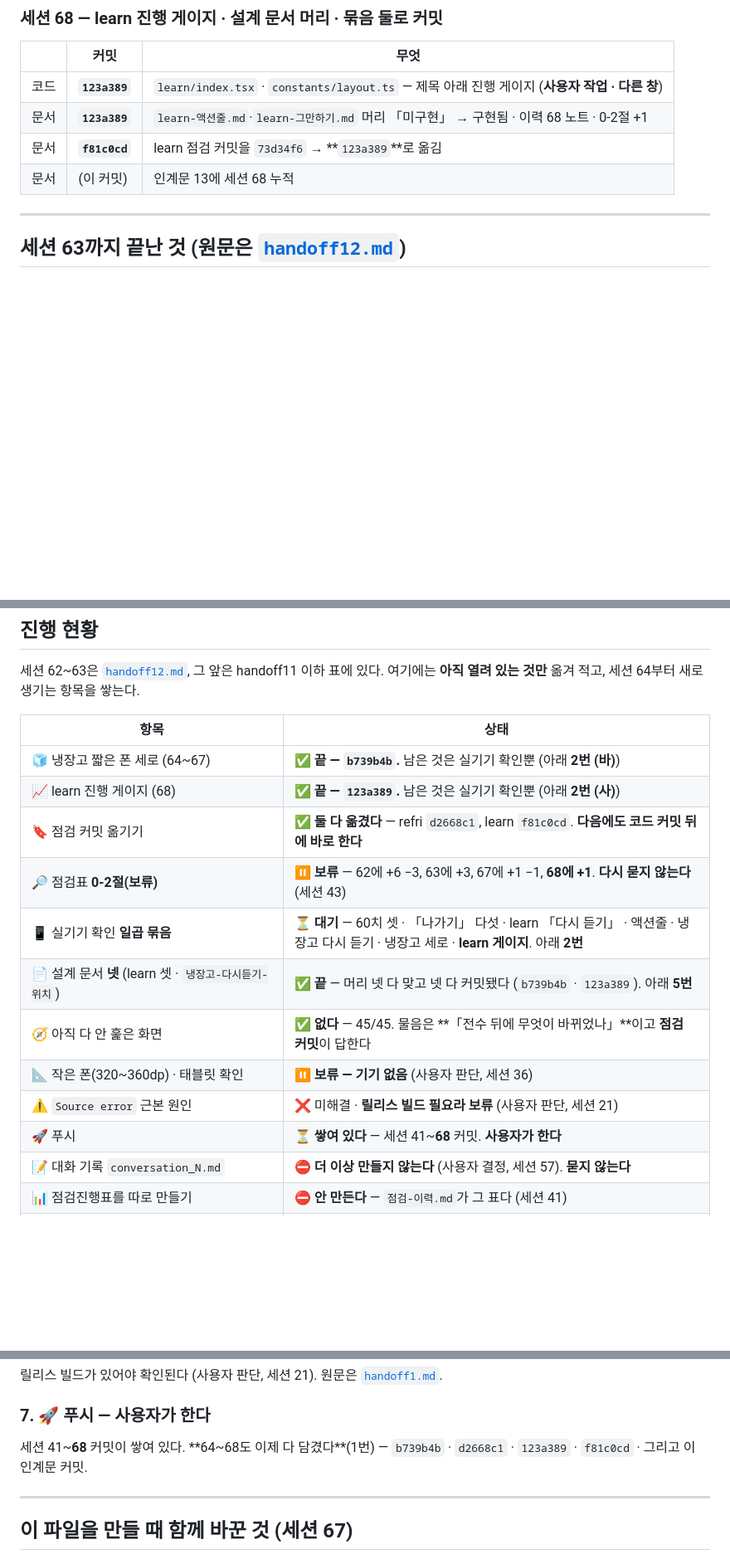
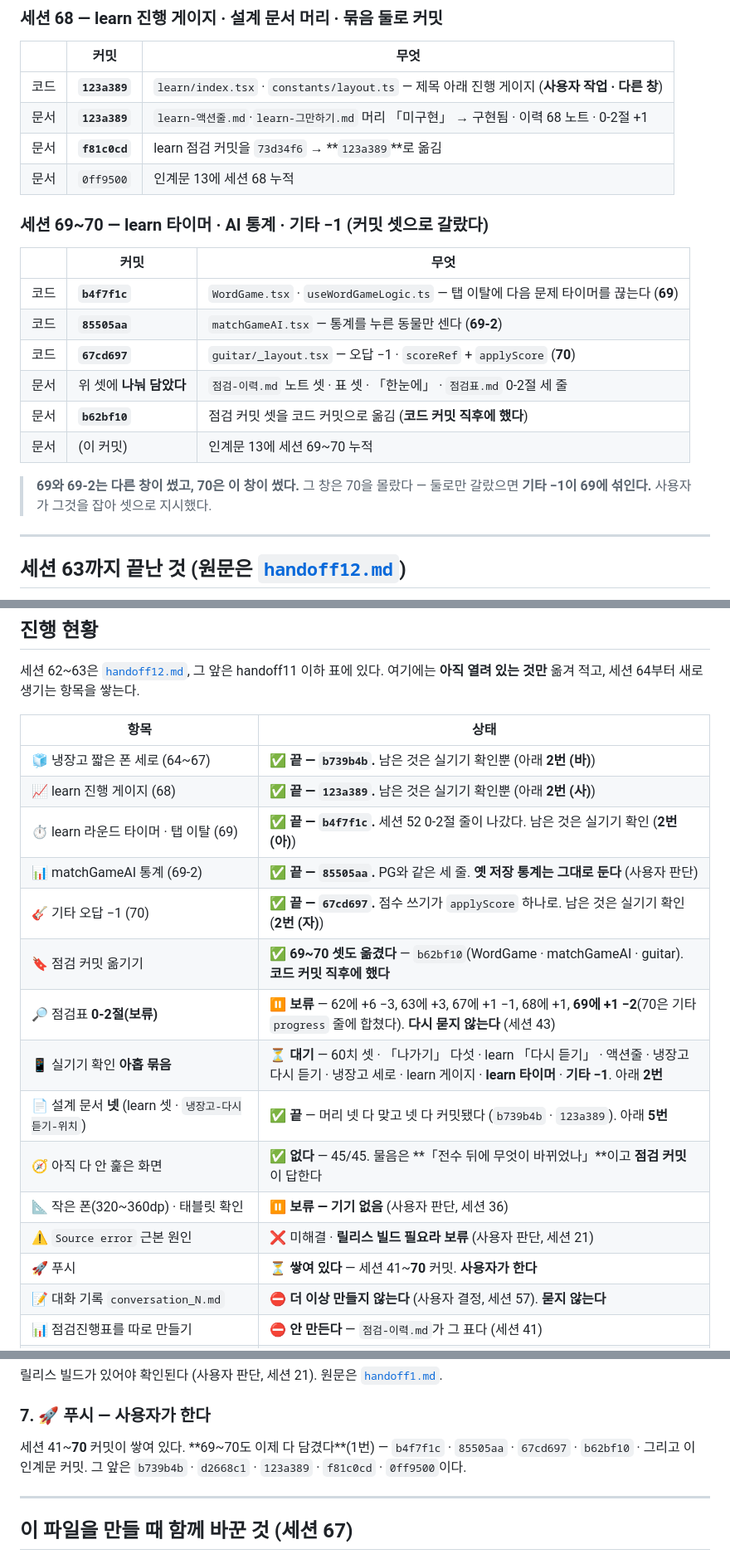
Before and after one commit to gimsansan/chongyeon-0708, a Markdown page: doc/handoff13.md, 3 parts joined by grey strips. Shown at 83% size. Drawn GitHub-style; blank space fills up the shorter version.

```diff
--- a/doc/handoff13.md
+++ b/doc/handoff13.md
@@ -36,7 +36,21 @@
 | 코드 | **`123a389`** | `learn/index.tsx` · `constants/layout.ts` — 제목 아래 진행 게이지 (**사용자 작업 · 다른 창**) |
 | 문서 | **`123a389`** | `learn-액션줄.md`·`learn-그만하기.md` 머리 「미구현」 → 구현됨 · 이력 68 노트 · 0-2절 +1 |
 | 문서 | **`f81c0cd`** | learn 점검 커밋을 `73d34f6` → **`123a389`**로 옮김 |
-| 문서 | (이 커밋) | 인계문 13에 세션 68 누적 |
+| 문서 | `0ff9500` | 인계문 13에 세션 68 누적 |
+
+### 세션 69~70 — learn 타이머 · AI 통계 · 기타 −1 (**커밋 셋으로 갈랐다**)
+
+| | 커밋 | 무엇 |
+|---|---|---|
+| 코드 | **`b4f7f1c`** | `WordGame.tsx` · `useWordGameLogic.ts` — 탭 이탈에 다음 문제 타이머를 끊는다 (**69**) |
+| 코드 | **`85505aa`** | `matchGameAI.tsx` — 통계를 누른 동물만 센다 (**69-2**) |
+| 코드 | **`67cd697`** | `guitar/_layout.tsx` — 오답 −1 · `scoreRef` + `applyScore` (**70**) |
+| 문서 | 위 셋에 **나눠 담았다** | `점검-이력.md` 노트 셋 · 표 셋 · 「한눈에」 · `점검표.md` 0-2절 세 줄 |
+| 문서 | **`b62bf10`** | 점검 커밋 셋을 코드 커밋으로 옮김 (**코드 커밋 직후에 했다**) |
+| 문서 | (이 커밋) | 인계문 13에 세션 69~70 누적 |
+
+> **69와 69-2는 다른 창이 썼고, 70은 이 창이 썼다.** 그 창은 70을 몰랐다 —
+> 둘로만 갈랐으면 **기타 −1이 69에 섞인다.** 사용자가 그것을 잡아 셋으로 지시했다.
 
 ---
 
@@ -143,14 +157,17 @@ learn의 **액션줄**(왼쪽 토글 + 「그만하기」).
 |---|---|
 | 🧊 냉장고 짧은 폰 세로 (64~67) | ✅ **끝 — `b739b4b`.** 남은 것은 실기기 확인뿐 (아래 **2번 (바)**) |
 | 📈 learn 진행 게이지 (68) | ✅ **끝 — `123a389`.** 남은 것은 실기기 확인뿐 (아래 **2번 (사)**) |
-| 🔖 점검 커밋 옮기기 | ✅ **둘 다 옮겼다** — refri `d2668c1`, learn `f81c0cd`. **다음에도 코드 커밋 뒤에 바로 한다** |
-| 🔎 점검표 **0-2절(보류)** | ⏸️ **보류** — 62에 +6 −3, 63에 +3, 67에 +1 −1, **68에 +1**. **다시 묻지 않는다** (세션 43) |
-| 📱 실기기 확인 **일곱 묶음** | ⏳ **대기** — 60치 셋 · 「나가기」 다섯 · learn 「다시 듣기」 · 액션줄 · 냉장고 다시 듣기 · 냉장고 세로 · **learn 게이지**. 아래 **2번** |
+| ⏱️ learn 라운드 타이머 · 탭 이탈 (69) | ✅ **끝 — `b4f7f1c`.** 세션 52 0-2절 줄이 나갔다. 남은 것은 실기기 확인 (**2번 (아)**) |
+| 📊 matchGameAI 통계 (69-2) | ✅ **끝 — `85505aa`.** PG와 같은 세 줄. **옛 저장 통계는 그대로 둔다** (사용자 판단) |
+| 🎸 기타 오답 −1 (70) | ✅ **끝 — `67cd697`.** 점수 쓰기가 `applyScore` 하나로. 남은 것은 실기기 확인 (**2번 (자)**) |
+| 🔖 점검 커밋 옮기기 | ✅ **69~70 셋도 옮겼다** — `b62bf10`(WordGame · matchGameAI · guitar). **코드 커밋 직후에 했다** |
+| 🔎 점검표 **0-2절(보류)** | ⏸️ **보류** — 62에 +6 −3, 63에 +3, 67에 +1 −1, 68에 +1, **69에 +1 −2**(70은 기타 `progress` 줄에 합쳤다). **다시 묻지 않는다** (세션 43) |
+| 📱 실기기 확인 **아홉 묶음** | ⏳ **대기** — 60치 셋 · 「나가기」 다섯 · learn 「다시 듣기」 · 액션줄 · 냉장고 다시 듣기 · 냉장고 세로 · learn 게이지 · **learn 타이머** · **기타 −1**. 아래 **2번** |
 | 📄 설계 문서 **넷** (learn 셋 · `냉장고-다시듣기-위치`) | ✅ **끝** — 머리 넷 다 맞고 넷 다 커밋됐다 (`b739b4b` · `123a389`). 아래 **5번** |
 | 🧭 아직 다 안 훑은 화면 | ✅ **없다** — 45/45. 물음은 **「전수 뒤에 무엇이 바뀌었나」**이고 **점검 커밋**이 답한다 |
 | 📐 작은 폰(320~360dp) · 태블릿 확인 | ⏸️ **보류 — 기기 없음** (사용자 판단, 세션 36) |
 | ⚠️ `Source error` 근본 원인 | ❌ 미해결 · **릴리스 빌드 필요라 보류** (사용자 판단, 세션 21) |
-| 🚀 푸시 | ⏳ **쌓여 있다** — 세션 41~**68** 커밋. **사용자가 한다** |
+| 🚀 푸시 | ⏳ **쌓여 있다** — 세션 41~**70** 커밋. **사용자가 한다** |
 | 📝 대화 기록 `conversation_N.md` | ⛔ **더 이상 만들지 않는다** (사용자 결정, 세션 57). **묻지 않는다** |
 | 📊 점검진행표를 따로 만들기 | ⛔ **안 만든다** — `점검-이력.md`가 그 표다 (세션 41) |
 | 🧪 테스트 스위치 (정답 힌트 · 초기화 버튼 2종 · `DEBUG_DROP`) | ⛔ **지우지 않는다** (세션 29 · 45) |
@@ -342,8 +400,9 @@ learn 둘은 **본문을 건드리지 않았다.** 머리에 「아래는 그때
 
 ### 7. 🚀 푸시 — **사용자가 한다**
 
-세션 41~**68** 커밋이 쌓여 있다. **64~68도 이제 다 담겼다**(1번) —
-`b739b4b` · `d2668c1` · `123a389` · `f81c0cd` · 그리고 이 인계문 커밋.
+세션 41~**70** 커밋이 쌓여 있다. **69~70도 이제 다 담겼다**(1번) —
+`b4f7f1c` · `85505aa` · `67cd697` · `b62bf10` · 그리고 이 인계문 커밋.
+그 앞은 `b739b4b` · `d2668c1` · `123a389` · `f81c0cd` · `0ff9500`이다.
 
 ---
 
```
Also changed, not shown: other parts of doc/handoff13.md (+43 -2 lines).
